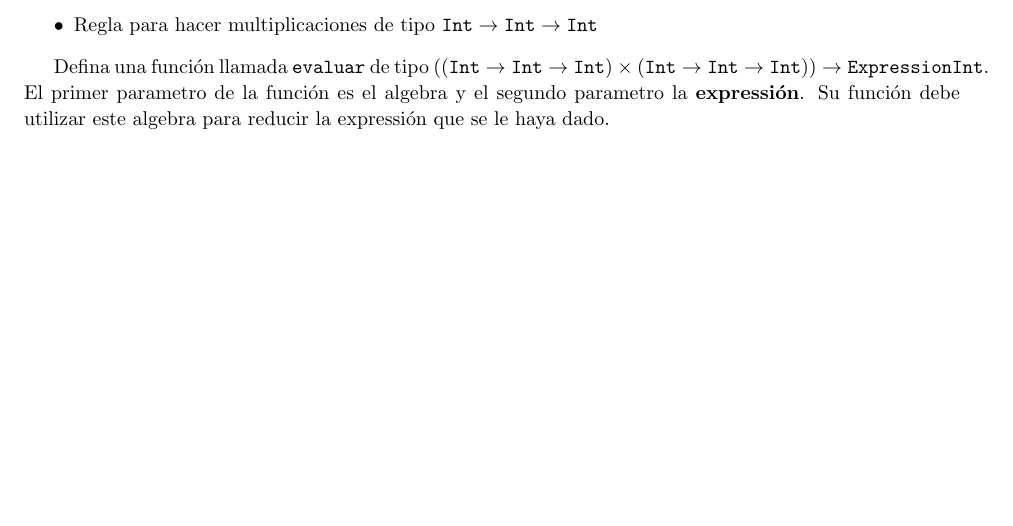
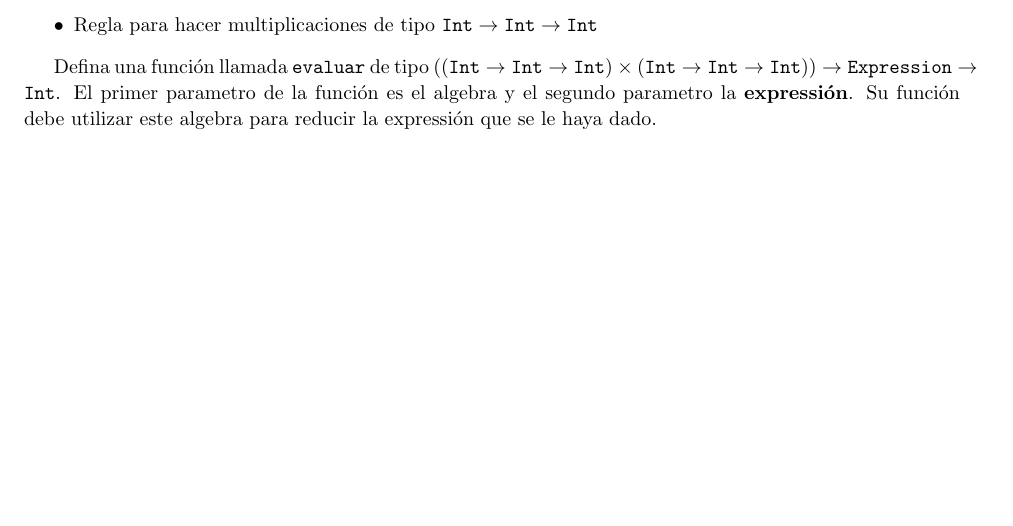
Before and after one commit to universidad-del-istmo/informatica-2018-2019, a LaTeX problem sheet (tareas/tarea 7/tarea7.tex): part of page 2 of 2, cut so that both start at the same text. Compiled offline with pdfLaTeX.

Commit message:
Error ortografico en tarea 7

```diff
--- a/tareas/tarea 7/tarea7.tex
+++ b/tareas/tarea 7/tarea7.tex
@@ -149,7 +149,7 @@ se reduce una expresi\'on. En el caso de el tipo $\mathtt{Expresion}$, se necesi
 \end{itemize}
 
 Defina una funci\'on llamada $\mathtt{evaluar}$ de tipo $\mathtt{((Int\rightarrow Int\rightarrow Int)\times
-(\mathtt{Int}\rightarrow\mathtt{Int}\rightarrow\mathtt{Int}))}\rightarrow \mathtt{Expression} \mathtt{Int}$.
+(\mathtt{Int}\rightarrow\mathtt{Int}\rightarrow\mathtt{Int}))}\rightarrow \mathtt{Expression}\rightarrow \mathtt{Int}$.
 El primer parametro de la funci\'on es el algebra y el segundo parametro la {\bf expressi\'on}. Su
 funci\'on debe utilizar este algebra para reducir la expressi\'on que se le haya dado.
 
```
Also changed, not shown: tareas/tarea 7/tarea7.pdf.
